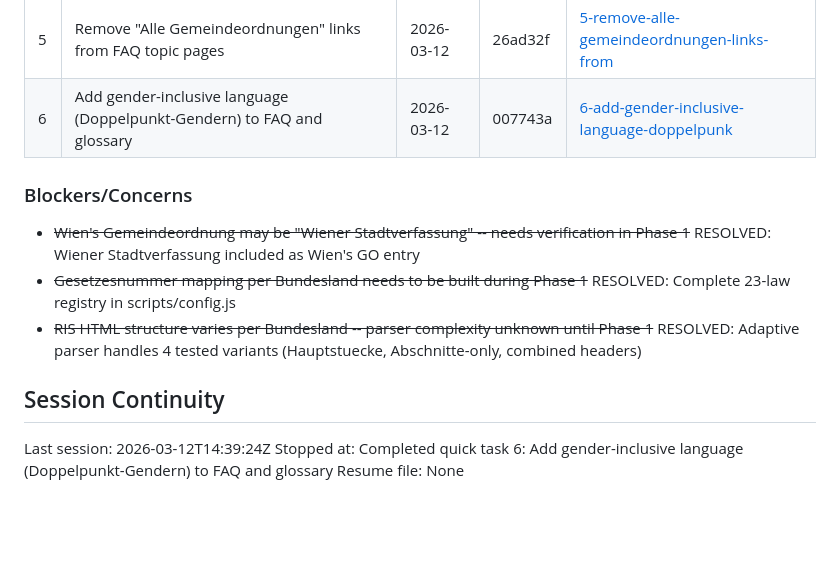
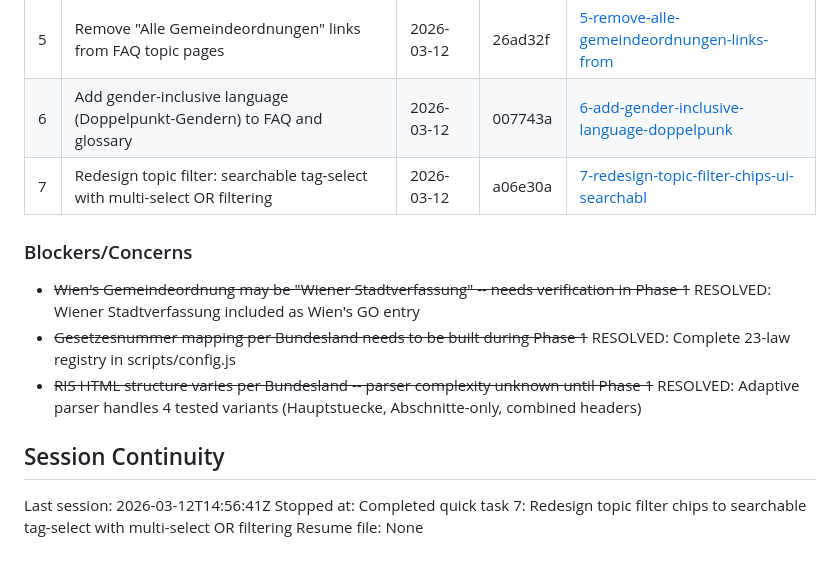
Before and after one commit to GrueneAT/Gemeindeordnung, a Markdown page: .planning/STATE.md, the part around the change. Drawn GitHub-style; blank space fills up the shorter version.

Commit message:
docs(quick-7): complete topic filter redesign plan
- Summary with 2 task commits, 4 files modified
- STATE.md updated with quick task 7 entry

```diff
--- a/.planning/STATE.md
+++ b/.planning/STATE.md
@@ -151,6 +151,7 @@ None yet.
 | 4 | Restructure FAQ to remove BL-specific claims | 2026-03-12 | e6c5f34 | [4-restructure-faq-to-remove-bl-specific-cl](./quick/4-restructure-faq-to-remove-bl-specific-cl/) |
 | 5 | Remove "Alle Gemeindeordnungen" links from FAQ topic pages | 2026-03-12 | 26ad32f | [5-remove-alle-gemeindeordnungen-links-from](./quick/5-remove-alle-gemeindeordnungen-links-from/) |
 | 6 | Add gender-inclusive language (Doppelpunkt-Gendern) to FAQ and glossary | 2026-03-12 | 007743a | [6-add-gender-inclusive-language-doppelpunk](./quick/6-add-gender-inclusive-language-doppelpunk/) |
+| 7 | Redesign topic filter: searchable tag-select with multi-select OR filtering | 2026-03-12 | a06e30a | [7-redesign-topic-filter-chips-ui-searchabl](./quick/7-redesign-topic-filter-chips-ui-searchabl/) |
 
 ### Blockers/Concerns
 
@@ -160,6 +161,6 @@ None yet.
 
 ## Session Continuity
 
-Last session: 2026-03-12T14:39:24Z
-Stopped at: Completed quick task 6: Add gender-inclusive language (Doppelpunkt-Gendern) to FAQ and glossary
+Last session: 2026-03-12T14:56:41Z
+Stopped at: Completed quick task 7: Redesign topic filter chips to searchable tag-select with multi-select OR filtering
 Resume file: None
```
Also changed, not shown: 1 other file.
